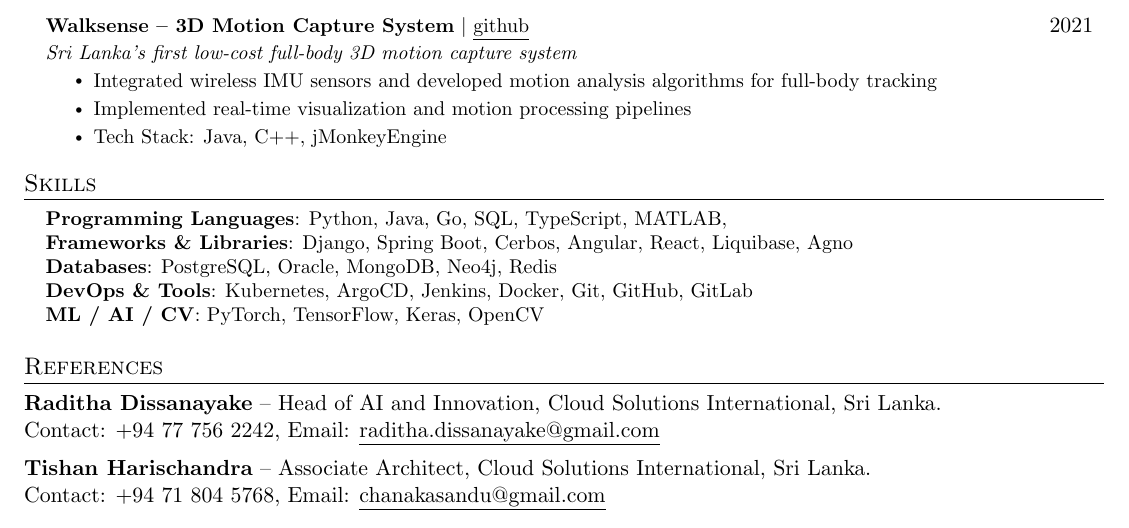
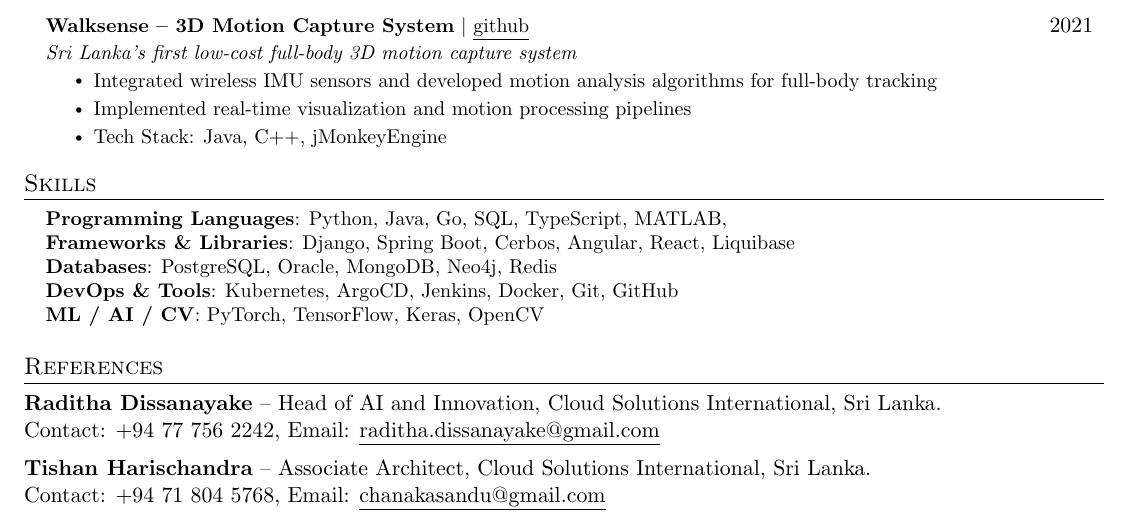
Before and after one commit to ishrath99/ishrath99.github.io, a LaTeX CV (cv/0 main.tex, which reads cv/9 skills.tex): part of page 2 of 2, cut so that both start at the same text. Compiled offline with pdfLaTeX.

Commit message:
fix: remove Agno and GitLab from skills list for clarity

```diff
--- a/cv/9 skills.tex
+++ b/cv/9 skills.tex
@@ -2,9 +2,9 @@
 \begin{itemize}[leftmargin=0.15in, label={}]
 \small{\item{
      \textbf{Programming Languages}: Python, Java, Go, SQL, TypeScript, MATLAB, \\
-     \textbf{Frameworks \& Libraries}: Django, Spring Boot, Cerbos, Angular, React, Liquibase, Agno \\
+     \textbf{Frameworks \& Libraries}: Django, Spring Boot, Cerbos, Angular, React, Liquibase \\
      \textbf{Databases}: PostgreSQL, Oracle, MongoDB, Neo4j, Redis \\
-     \textbf{DevOps \& Tools}: Kubernetes, ArgoCD, Jenkins, Docker, Git, GitHub, GitLab \\
+     \textbf{DevOps \& Tools}: Kubernetes, ArgoCD, Jenkins, Docker, Git, GitHub \\
      \textbf{ML / AI / CV}: PyTorch, TensorFlow, Keras, OpenCV
 }}
 \end{itemize}
```
Also changed, not shown: 1 other file.
